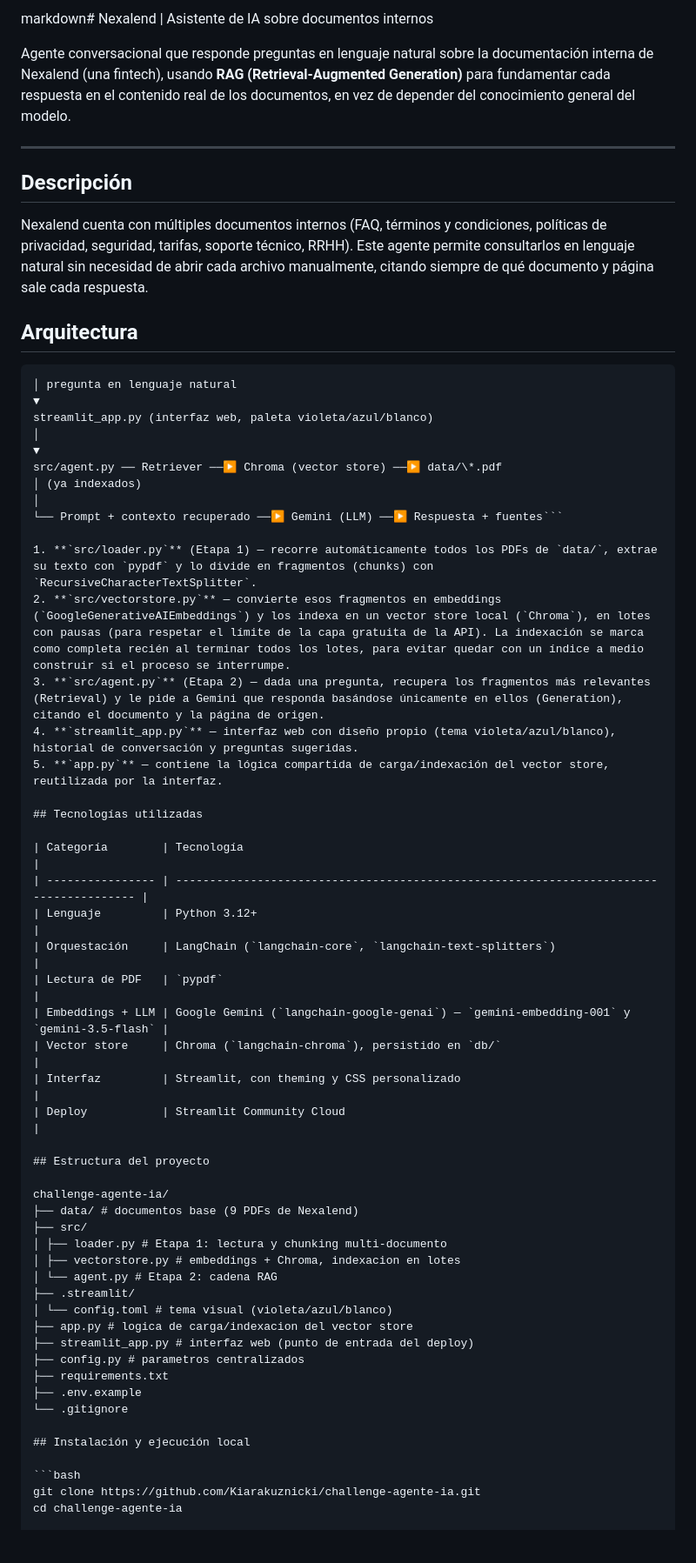
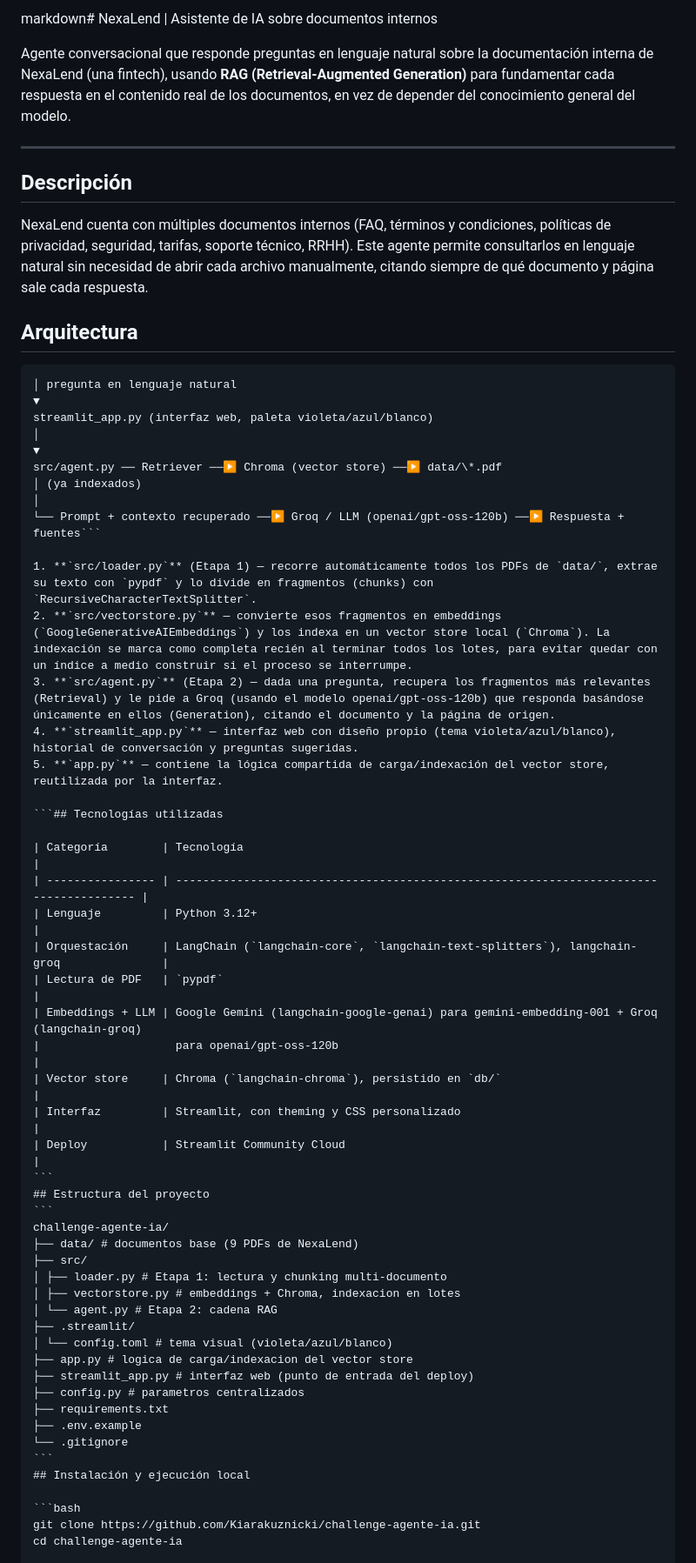
Before and after one commit to Kiarakuznicki/challenge-agente-ia, a Markdown page: README.md, the part around one of its changes. Shown at 87% size. Rendered like a GitHub page; blank space fills up the shorter version.

Commit message:
Actualizacion del README.md

````diff
--- a/README.md
+++ b/README.md
@@ -1,12 +1,12 @@
-markdown# Nexalend | Asistente de IA sobre documentos internos
+markdown# NexaLend | Asistente de IA sobre documentos internos
 
-Agente conversacional que responde preguntas en lenguaje natural sobre la documentación interna de Nexalend (una fintech), usando **RAG (Retrieval-Augmented Generation)** para fundamentar cada respuesta en el contenido real de los documentos, en vez de depender del conocimiento general del modelo.
+Agente conversacional que responde preguntas en lenguaje natural sobre la documentación interna de NexaLend (una fintech), usando **RAG (Retrieval-Augmented Generation)** para fundamentar cada respuesta en el contenido real de los documentos, en vez de depender del conocimiento general del modelo.
 
 ---
 
 ## Descripción
 
-Nexalend cuenta con múltiples documentos internos (FAQ, términos y condiciones, políticas de privacidad, seguridad, tarifas, soporte técnico, RRHH). Este agente permite consultarlos en lenguaje natural sin necesidad de abrir cada archivo manualmente, citando siempre de qué documento y página sale cada respuesta.
+NexaLend cuenta con múltiples documentos internos (FAQ, términos y condiciones, políticas de privacidad, seguridad, tarifas, soporte técnico, RRHH). Este agente permite consultarlos en lenguaje natural sin necesidad de abrir cada archivo manualmente, citando siempre de qué documento y página sale cada respuesta.
 
 ## Arquitectura
 
@@ -19,30 +19,31 @@ streamlit_app.py (interfaz web, paleta violeta/azul/blanco)
 src/agent.py ── Retriever ──▶ Chroma (vector store) ──▶ data/\*.pdf
 │ (ya indexados)
 │
-└── Prompt + contexto recuperado ──▶ Gemini (LLM) ──▶ Respuesta + fuentes```
+└── Prompt + contexto recuperado ──▶ Groq / LLM (openai/gpt-oss-120b) ──▶ Respuesta + fuentes```
 
 1. **`src/loader.py`** (Etapa 1) — recorre automáticamente todos los PDFs de `data/`, extrae su texto con `pypdf` y lo divide en fragmentos (chunks) con `RecursiveCharacterTextSplitter`.
-2. **`src/vectorstore.py`** — convierte esos fragmentos en embeddings (`GoogleGenerativeAIEmbeddings`) y los indexa en un vector store local (`Chroma`), en lotes con pausas (para respetar el límite de la capa gratuita de la API). La indexación se marca como completa recién al terminar todos los lotes, para evitar quedar con un índice a medio construir si el proceso se interrumpe.
-3. **`src/agent.py`** (Etapa 2) — dada una pregunta, recupera los fragmentos más relevantes (Retrieval) y le pide a Gemini que responda basándose únicamente en ellos (Generation), citando el documento y la página de origen.
+2. **`src/vectorstore.py`** — convierte esos fragmentos en embeddings (`GoogleGenerativeAIEmbeddings`) y los indexa en un vector store local (`Chroma`). La indexación se marca como completa recién al terminar todos los lotes, para evitar quedar con un índice a medio construir si el proceso se interrumpe.
+3. **`src/agent.py`** (Etapa 2) — dada una pregunta, recupera los fragmentos más relevantes (Retrieval) y le pide a Groq (usando el modelo openai/gpt-oss-120b) que responda basándose únicamente en ellos (Generation), citando el documento y la página de origen.
 4. **`streamlit_app.py`** — interfaz web con diseño propio (tema violeta/azul/blanco), historial de conversación y preguntas sugeridas.
 5. **`app.py`** — contiene la lógica compartida de carga/indexación del vector store, reutilizada por la interfaz.
 
-## Tecnologías utilizadas
+```## Tecnologías utilizadas
 
 | Categoría        | Tecnología                                                                             |
 | ---------------- | -------------------------------------------------------------------------------------- |
 | Lenguaje         | Python 3.12+                                                                           |
-| Orquestación     | LangChain (`langchain-core`, `langchain-text-splitters`)                               |
+| Orquestación     | LangChain (`langchain-core`, `langchain-text-splitters`), langchain-groq               |
 | Lectura de PDF   | `pypdf`                                                                                |
-| Embeddings + LLM | Google Gemini (`langchain-google-genai`) — `gemini-embedding-001` y `gemini-3.5-flash` |
+| Embeddings + LLM | Google Gemini (langchain-google-genai) para gemini-embedding-001 + Groq (langchain-groq)
+|                    para openai/gpt-oss-120b                                                               |
 | Vector store     | Chroma (`langchain-chroma`), persistido en `db/`                                       |
 | Interfaz         | Streamlit, con theming y CSS personalizado                                             |
 | Deploy           | Streamlit Community Cloud                                                              |
-
+```
 ## Estructura del proyecto
-
+```
 challenge-agente-ia/
-├── data/ # documentos base (9 PDFs de Nexalend)
+├── data/ # documentos base (9 PDFs de NexaLend)
 ├── src/
 │ ├── loader.py # Etapa 1: lectura y chunking multi-documento
 │ ├── vectorstore.py # embeddings + Chroma, indexacion en lotes
@@ -55,7 +56,7 @@ challenge-agente-ia/
 ├── requirements.txt
 ├── .env.example
 └── .gitignore
-
+```
 ## Instalación y ejecución local
 
 ```bash
````
Also changed, not shown: other parts of README.md (+9 -3 lines).
